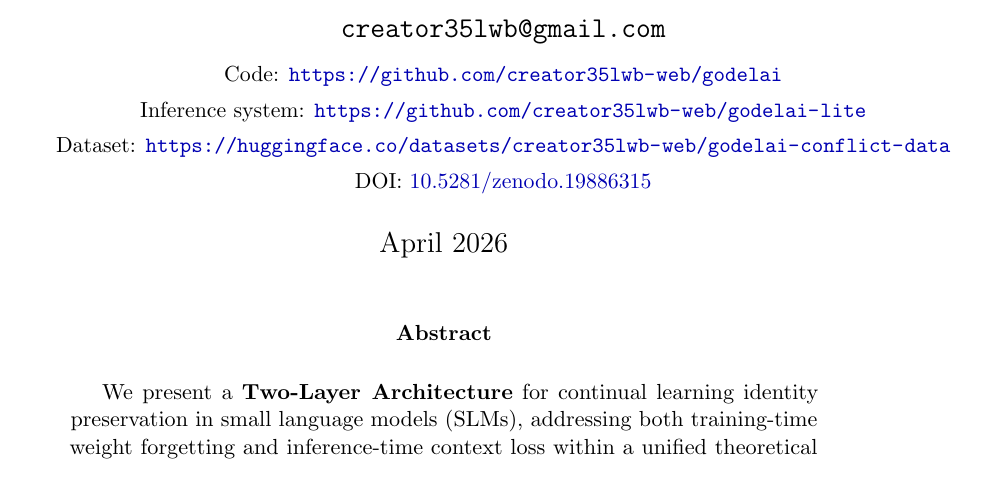
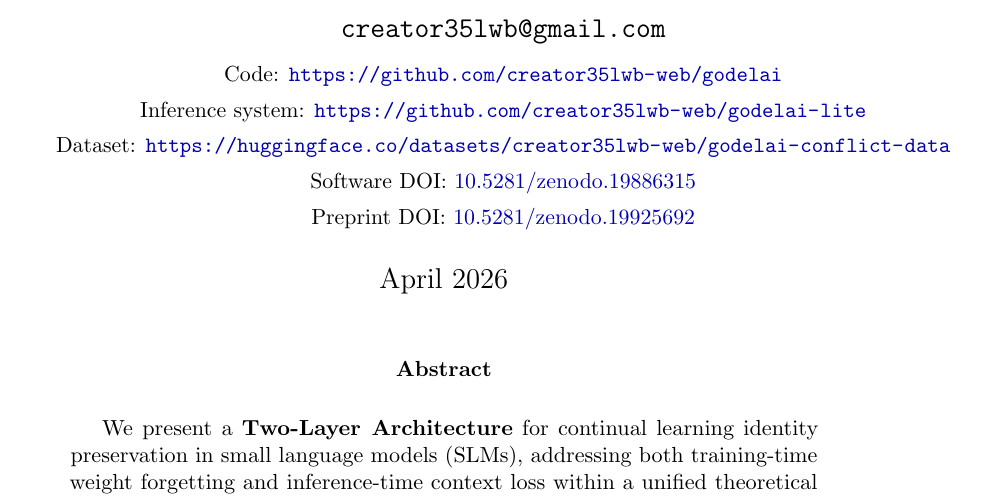
Before and after one commit to creator35lwb-web/godelai, a LaTeX paper (paper/main.tex): part of page 1 of 14, cut so that both start at the same text. Compiled offline with pdfLaTeX.

Commit message:
Add preprint DOI 10.5281/zenodo.19925692 across repo
- README.md: preprint badge + Q2 roadmap entry
- paper/README.md: live DOI + published status
- paper/main.tex: preprint DOI in author block

Preprint: A Two-Layer Architecture for Continual Learning Identity
Preservation — published Zenodo 2026-05-01

Co-Authored-By: Claude Sonnet 4.6 <noreply@anthropic.com>

```diff
--- a/paper/main.tex
+++ b/paper/main.tex
@@ -56,7 +56,8 @@
   \small Code: \url{https://github.com/creator35lwb-web/godelai}\\
   \small Inference system: \url{https://github.com/creator35lwb-web/godelai-lite}\\
   \small Dataset: \url{https://huggingface.co/datasets/creator35lwb-web/godelai-conflict-data}\\
-  \small DOI: \href{https://doi.org/10.5281/zenodo.19886315}{10.5281/zenodo.19886315}
+  \small Software DOI: \href{https://doi.org/10.5281/zenodo.19886315}{10.5281/zenodo.19886315}\\
+  \small Preprint DOI: \href{https://doi.org/10.5281/zenodo.19925692}{10.5281/zenodo.19925692}
 }
 
 \date{April 2026}
```
Also changed, not shown: README.md, paper/README.md.
